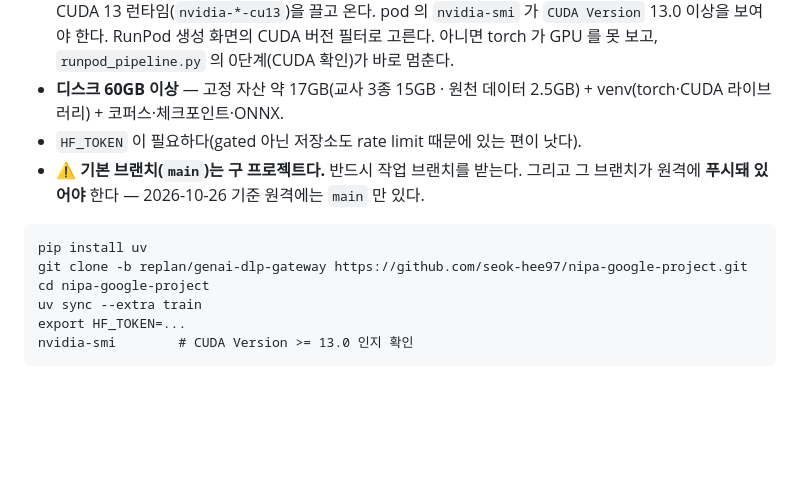
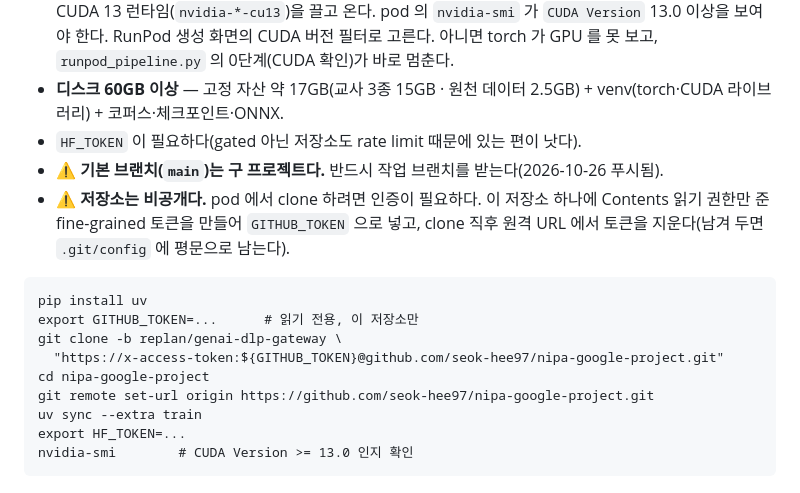
Before and after one commit to seok-hee97/garim-guard, a Markdown page: docs/RUNPOD.md, the part around the change. Drawn GitHub-style; blank space fills up the shorter version.

Commit message:
docs: 저장소는 비공개다 — pod 의 clone 에 읽기 전용 토큰이 필요하다
푸시 뒤 RUNPOD.md 의 HTTPS clone 명령을 확인했다. 처음엔 인증 없이 되는 것처럼 보였는데
macOS 키체인 자격 증명이 대신 붙은 것이었다. 자격 증명 도우미를 끄면
`could not read Username` 이고, 저장소 페이지와 API 도 익명으로 404 다.

새 pod 에는 키체인이 없다. 이 저장소에 Contents 읽기만 준 fine-grained 토큰으로 clone 하고,
clone 직후 원격 URL 에서 토큰을 지운다 — 남겨 두면 `.git/config` 에 평문으로 남는다.

구현 현황 §9 의 "작업 브랜치가 원격에 있는가" 를 푸시됨으로 고쳤다.

````diff
--- a/docs/RUNPOD.md
+++ b/docs/RUNPOD.md
@@ -61,13 +61,18 @@ c5f09f32fd61e4e1c538f0c74bd5e2272646732d2e90a5002b46d0c21b38a57a  data/merged/pi
 - **디스크 60GB 이상** — 고정 자산 약 17GB(교사 3종 15GB · 원천 데이터 2.5GB) + venv(torch·CUDA
   라이브러리) + 코퍼스·체크포인트·ONNX.
 - `HF_TOKEN` 이 필요하다(gated 아닌 저장소도 rate limit 때문에 있는 편이 낫다).
-- ⚠️ **기본 브랜치(`main`)는 구 프로젝트다.** 반드시 작업 브랜치를 받는다. 그리고 그 브랜치가
-  원격에 **푸시돼 있어야** 한다 — 2026-10-26 기준 원격에는 `main` 만 있다.
+- ⚠️ **기본 브랜치(`main`)는 구 프로젝트다.** 반드시 작업 브랜치를 받는다(2026-10-26 푸시됨).
+- ⚠️ **저장소는 비공개다.** pod 에서 clone 하려면 인증이 필요하다. 이 저장소 하나에 Contents
+  읽기 권한만 준 fine-grained 토큰을 만들어 `GITHUB_TOKEN` 으로 넣고, clone 직후 원격 URL 에서
+  토큰을 지운다(남겨 두면 `.git/config` 에 평문으로 남는다).
 
 ```
 pip install uv
-git clone -b replan/genai-dlp-gateway https://github.com/seok-hee97/nipa-google-project.git
+export GITHUB_TOKEN=...      # 읽기 전용, 이 저장소만
+git clone -b replan/genai-dlp-gateway \
+  "https://x-access-token:${GITHUB_TOKEN}@github.com/seok-hee97/nipa-google-project.git"
 cd nipa-google-project
+git remote set-url origin https://github.com/seok-hee97/nipa-google-project.git
 uv sync --extra train
 export HF_TOKEN=...
 nvidia-smi        # CUDA Version >= 13.0 인지 확인
````
Also changed, not shown: docs/IMPLEMENTATION_STATUS.md (+1 -1 lines).
